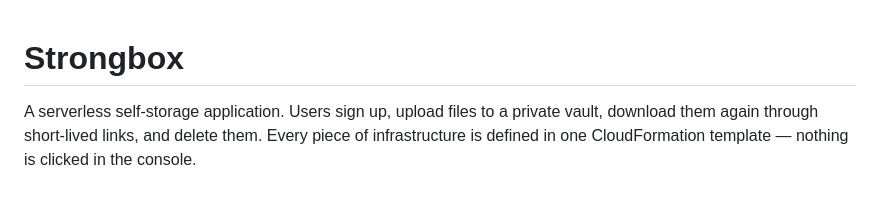
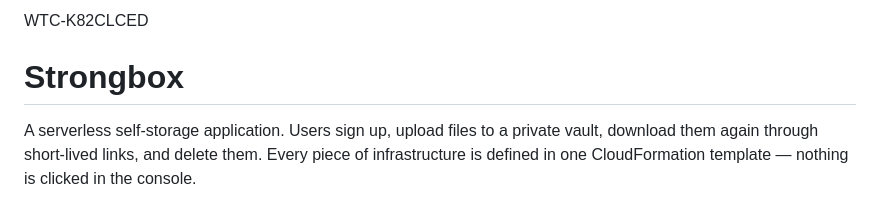
Before and after one commit to RUDYshange/cloud-engineer, a Markdown page: strongbox/README.md, the part around the change. Rendered like a GitHub page.

Commit message:
Add WTC-K82CLCED to README

```diff
--- a/strongbox/README.md
+++ b/strongbox/README.md
@@ -1,3 +1,4 @@
+WTC-K82CLCED
 # Strongbox
 
 A serverless self-storage application. Users sign up, upload files to a private
```
